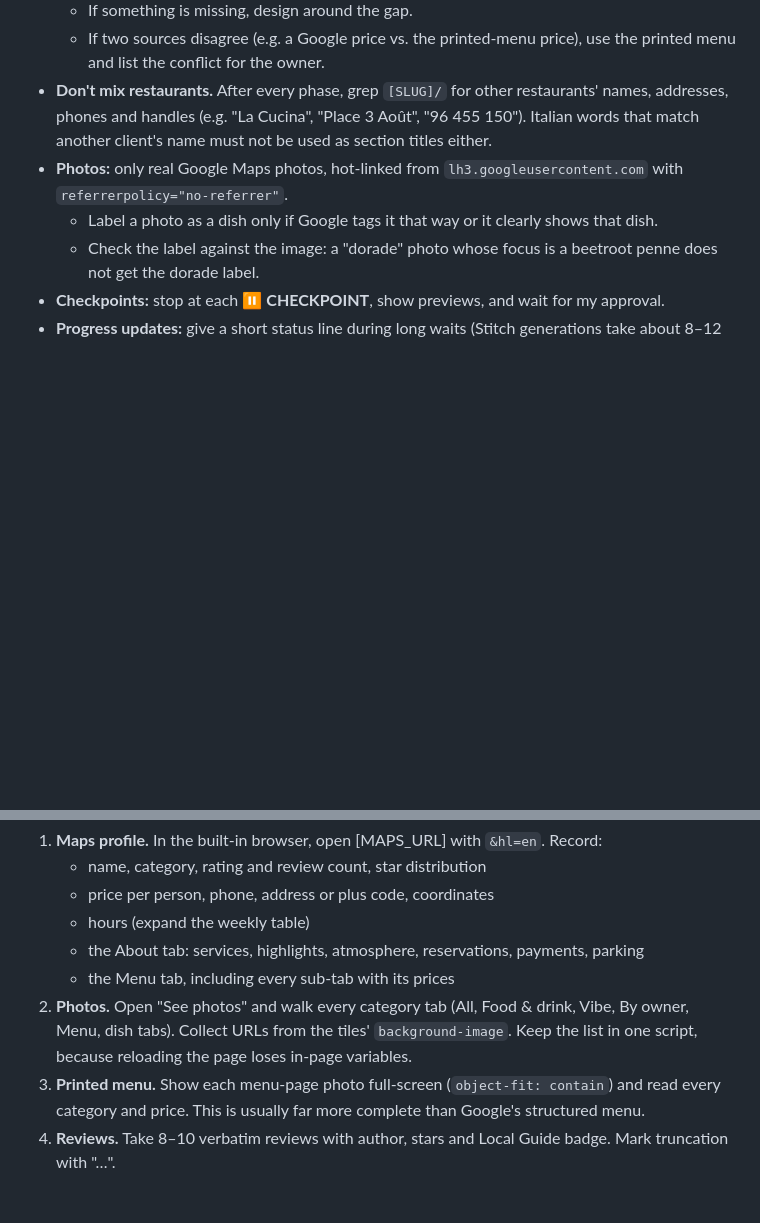
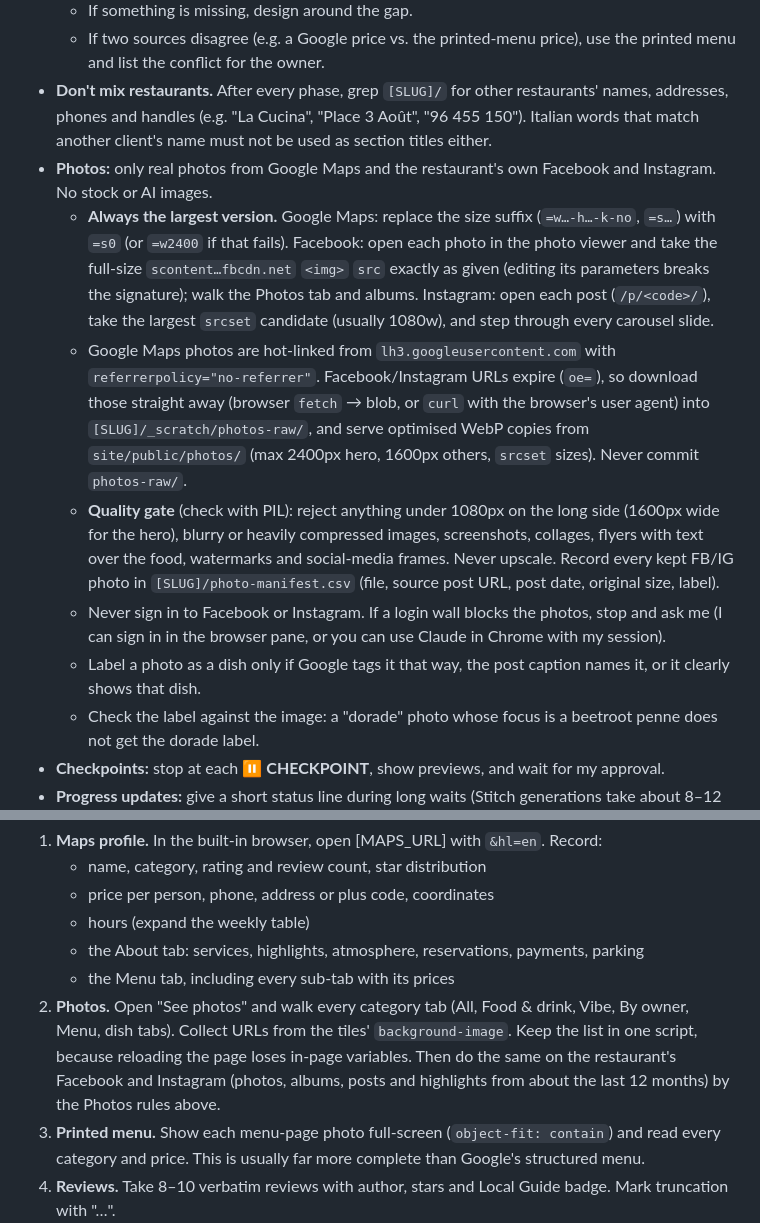
Before and after one commit to WissemKerkeni/business-finder, a Markdown page: restaurant-website-pipeline-prompt.md, 2 parts joined by grey strips. GitHub-like rendering; blank space fills up the shorter version.

```diff
--- a/restaurant-website-pipeline-prompt.md
+++ b/restaurant-website-pipeline-prompt.md
@@ -31,8 +31,12 @@ Build a website proposal for a restaurant from my leads list: research, then des
   - If something is missing, design around the gap.
   - If two sources disagree (e.g. a Google price vs. the printed-menu price), use the printed menu and list the conflict for the owner.
 - **Don't mix restaurants.** After every phase, grep `[SLUG]/` for other restaurants' names, addresses, phones and handles (e.g. "La Cucina", "Place 3 Août", "96 455 150"). Italian words that match another client's name must not be used as section titles either.
-- **Photos:** only real Google Maps photos, hot-linked from `lh3.googleusercontent.com` with `referrerpolicy="no-referrer"`.
-  - Label a photo as a dish only if Google tags it that way or it clearly shows that dish.
+- **Photos:** only real photos from Google Maps and the restaurant's own Facebook and Instagram. No stock or AI images.
+  - **Always the largest version.** Google Maps: replace the size suffix (`=w…-h…-k-no`, `=s…`) with `=s0` (or `=w2400` if that fails). Facebook: open each photo in the photo viewer and take the full-size `scontent…fbcdn.net` `<img>` `src` exactly as given (editing its parameters breaks the signature); walk the Photos tab and albums. Instagram: open each post (`/p/<code>/`), take the largest `srcset` candidate (usually 1080w), and step through every carousel slide.
+  - Google Maps photos are hot-linked from `lh3.googleusercontent.com` with `referrerpolicy="no-referrer"`. Facebook/Instagram URLs expire (`oe=`), so download those straight away (browser `fetch` → blob, or `curl` with the browser's user agent) into `[SLUG]/_scratch/photos-raw/`, and serve optimised WebP copies from `site/public/photos/` (max 2400px hero, 1600px others, `srcset` sizes). Never commit `photos-raw/`.
+  - **Quality gate** (check with PIL): reject anything under 1080px on the long side (1600px wide for the hero), blurry or heavily compressed images, screenshots, collages, flyers with text over the food, watermarks and social-media frames. Never upscale. Record every kept FB/IG photo in `[SLUG]/photo-manifest.csv` (file, source post URL, post date, original size, label).
+  - Never sign in to Facebook or Instagram. If a login wall blocks the photos, stop and ask me (I can sign in in the browser pane, or you can use Claude in Chrome with my session).
+  - Label a photo as a dish only if Google tags it that way, the post caption names it, or it clearly shows that dish.
   - Check the label against the image: a "dorade" photo whose focus is a beetroot penne does not get the dorade label.
 - **Checkpoints:** stop at each **⏸ CHECKPOINT**, show previews, and wait for my approval.
 - **Progress updates:** give a short status line during long waits (Stitch generations take about 8–12 minutes).
@@ -45,7 +49,7 @@ Build a website proposal for a restaurant from my leads list: research, then des
    - hours (expand the weekly table)
    - the About tab: services, highlights, atmosphere, reservations, payments, parking
    - the Menu tab, including every sub-tab with its prices
-2. **Photos.** Open "See photos" and walk every category tab (All, Food & drink, Vibe, By owner, Menu, dish tabs). Collect URLs from the tiles' `background-image`. Keep the list in one script, because reloading the page loses in-page variables.
+2. **Photos.** Open "See photos" and walk every category tab (All, Food & drink, Vibe, By owner, Menu, dish tabs). Collect URLs from the tiles' `background-image`. Keep the list in one script, because reloading the page loses in-page variables. Then do the same on the restaurant's Facebook and Instagram (photos, albums, posts and highlights from about the last 12 months) by the Photos rules above.
 3. **Printed menu.** Show each menu-page photo full-screen (`object-fit: contain`) and read every category and price. This is usually far more complete than Google's structured menu.
 4. **Reviews.** Take 8–10 verbatim reviews with author, stars and Local Guide badge. Mark truncation with "…".
 5. **Contact sheet.** Build one of the candidate photos (serve it from `[SLUG]/_scratch/` over the `[SLUG]-static` http-server entry in `.claude/launch.json`). Verify that each labelled URL shows what its label says. Choose:
```
Also changed, not shown: car-rental-website-pipeline-prompt.md (added, +170 -0 lines).
